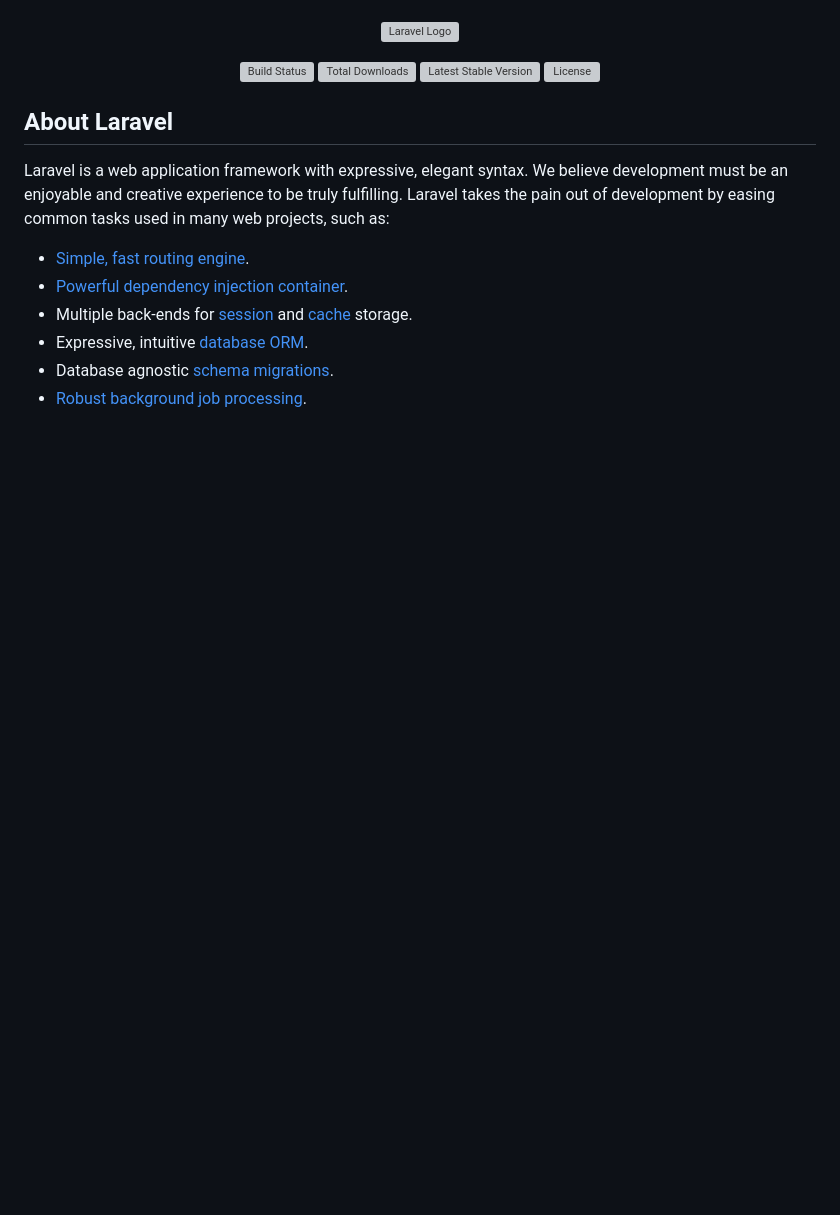
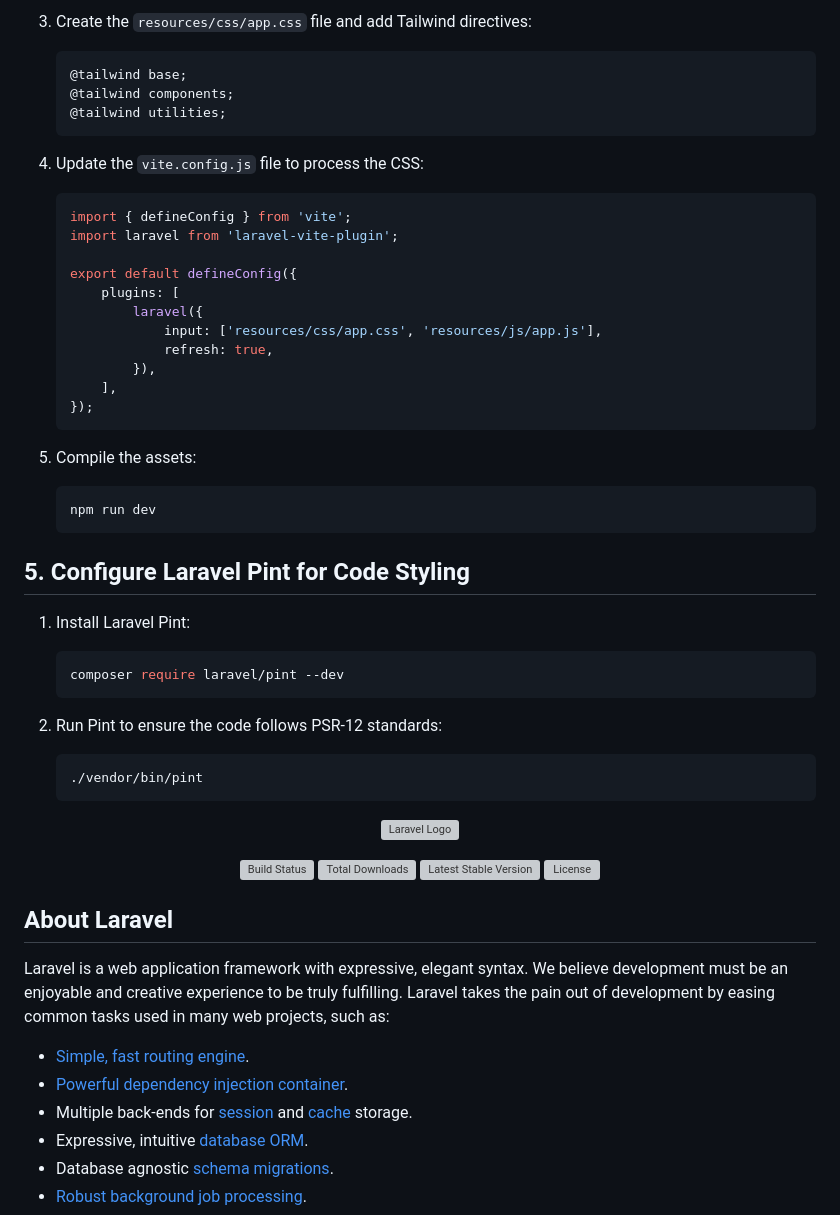
Before and after one commit to rodrigodemacedo/myedspace-tutor-manager, a Markdown page: README.md, the part around one of its changes. Rendered like a GitHub page; blank space fills up the shorter version; grey boxes are pictures that could not be loaded.

Commit message:
chore: installing packages, tools, and configuring it all. Writing the README.md with the setup instructions and the projects use cases

````diff
--- a/README.md
+++ b/README.md
@@ -4,3 +87,48 @@ https://materialpublic.imd.ufrn.br/curso/disciplina/3/77/5/6#:~:text=O%20Comando
+3. Create the `resources/css/app.css` file and add Tailwind directives:
+    ```css
+    @tailwind base;
+    @tailwind components;
+    @tailwind utilities;
+    ```
+
+4. Update the `vite.config.js` file to process the CSS:
+    ```javascript
+    import { defineConfig } from 'vite';
+    import laravel from 'laravel-vite-plugin';
+
+    export default defineConfig({
+        plugins: [
+            laravel({
+                input: ['resources/css/app.css', 'resources/js/app.js'],
+                refresh: true,
+            }),
+        ],
+    });
+    ```
+
+5. Compile the assets:
+    ```bash
+    npm run dev
+    ```
+
+## 5. Configure Laravel Pint for Code Styling
+
+1. Install Laravel Pint:
+    ```bash
+    composer require laravel/pint --dev
+    ```
+
+2. Run Pint to ensure the code follows PSR-12 standards:
+    ```bash
+    ./vendor/bin/pint
+    ```
+
+
+
+
+
+
+
 
 
 <p align="center"><a href="https://laravel.com" target="_blank"><img src="https://raw.githubusercontent.com/laravel/art/master/logo-lockup/5%20SVG/2%20CMYK/1%20Full%20Color/laravel-logolockup-cmyk-red.svg" width="400" alt="Laravel Logo"></a></p>
````
Also changed, not shown: other parts of README.md (+86 -3 lines).
